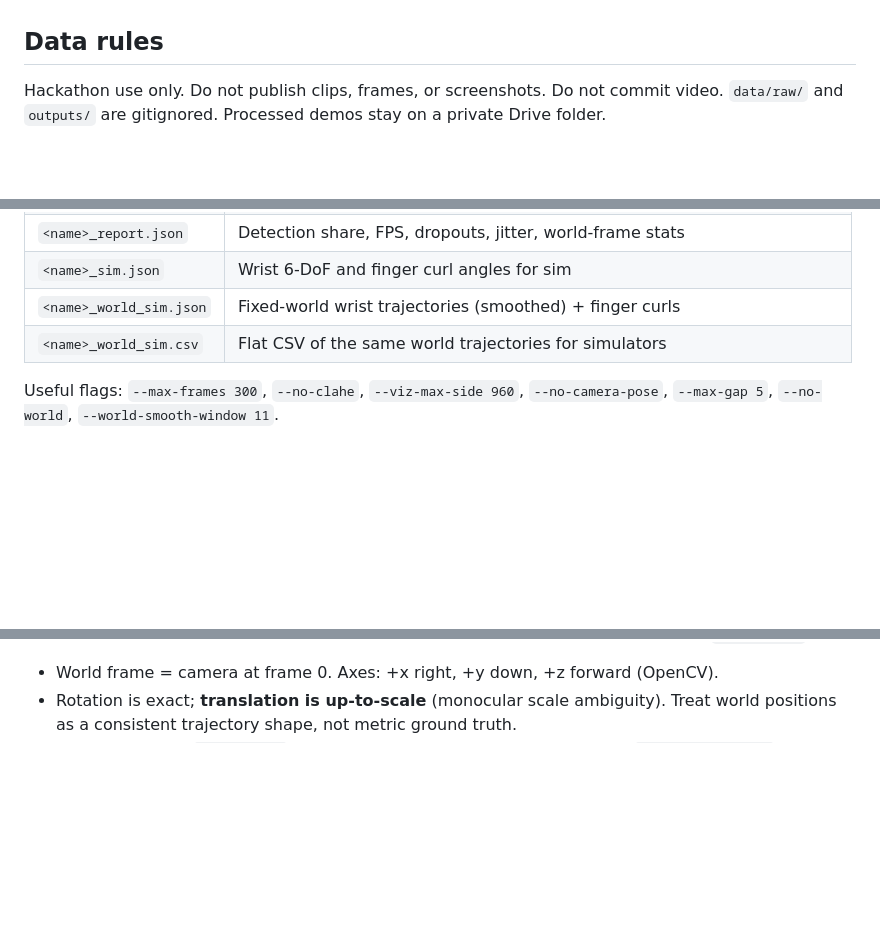
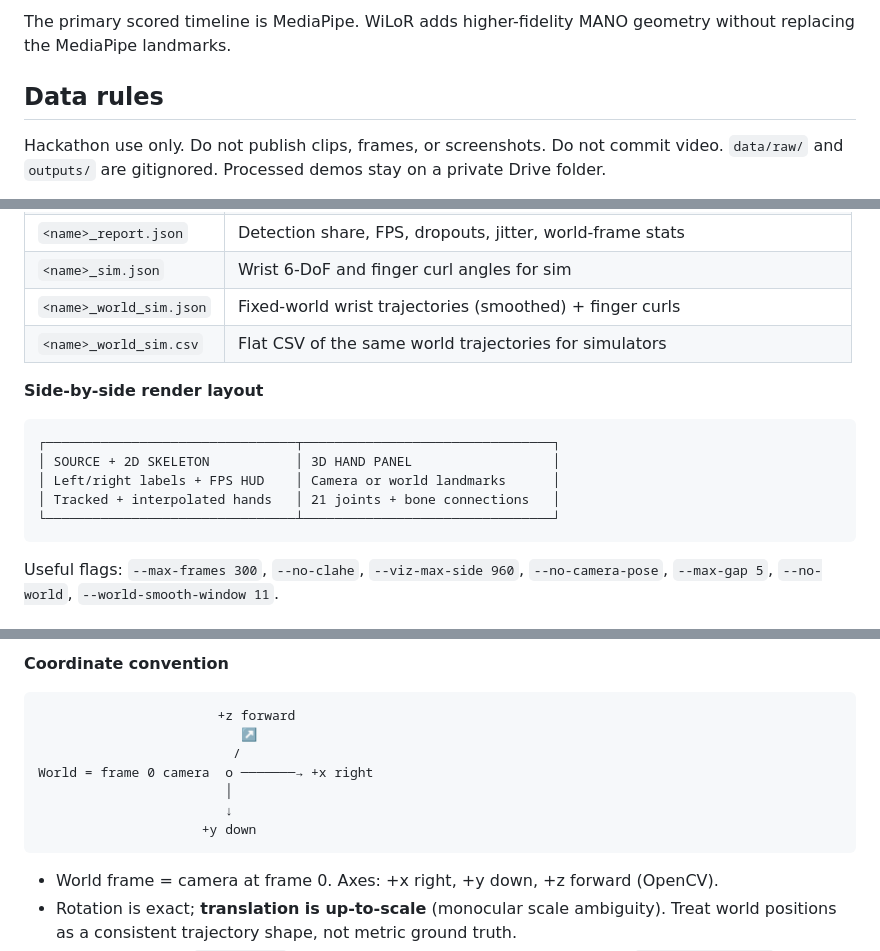
Before and after one commit to diksha13555/Bios-Ps4, a Markdown page: README.md, 3 parts joined by grey strips. GitHub-like rendering; blank space fills up the shorter version.

Commit message:
Add pipeline and world-frame diagrams to README
Co-authored-by: CommandCodeBot <noreply@commandcode.ai>

````diff
--- a/README.md
+++ b/README.md
@@ -6,3 +32,4 @@ Plan: [Notion — PS4 (24h)](https://www.notion.so/40aa9a9820cb818dbed3e37e150f2
+The primary scored timeline is MediaPipe. WiLoR adds higher-fidelity MANO geometry without replacing the MediaPipe landmarks.
 
 ## Data rules
 
@@ -33,6 +60,16 @@ python scripts/run_ps4.py --input data/raw/your_clip.mp4
 | `<name>_world_sim.json` | Fixed-world wrist trajectories (smoothed) + finger curls |
 | `<name>_world_sim.csv` | Flat CSV of the same world trajectories for simulators |
 
+**Side-by-side render layout**
+
+```text
+┌────────────────────────────────┬────────────────────────────────┐
+│ SOURCE + 2D SKELETON           │ 3D HAND PANEL                  │
+│ Left/right labels + FPS HUD    │ Camera or world landmarks      │
+│ Tracked + interpolated hands   │ 21 joints + bone connections   │
+└────────────────────────────────┴────────────────────────────────┘
+```
+
 Useful flags: `--max-frames 300`, `--no-clahe`, `--viz-max-side 960`, `--no-camera-pose`, `--max-gap 5`, `--no-world`, `--world-smooth-window 11`.
 
 ## Pipeline
@@ -51,3 +127,14 @@ marked `valid=False`.
+**Coordinate convention**
+
+```text
+                       +z forward
+                          ↗
+                         /
+World = frame 0 camera  o ───────→ +x right
+                        │
+                        ↓
+                     +y down
+```
 
 - World frame = camera at frame 0. Axes: +x right, +y down, +z forward (OpenCV).
 - Rotation is exact; **translation is up-to-scale** (monocular scale ambiguity).
````
Also changed, not shown: other parts of README.md (+82 -0 lines).
